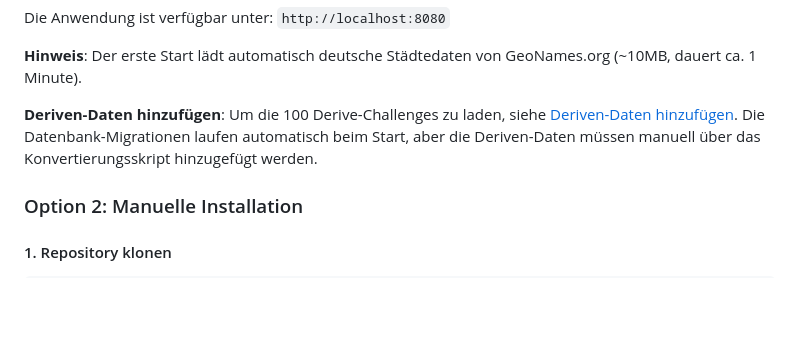
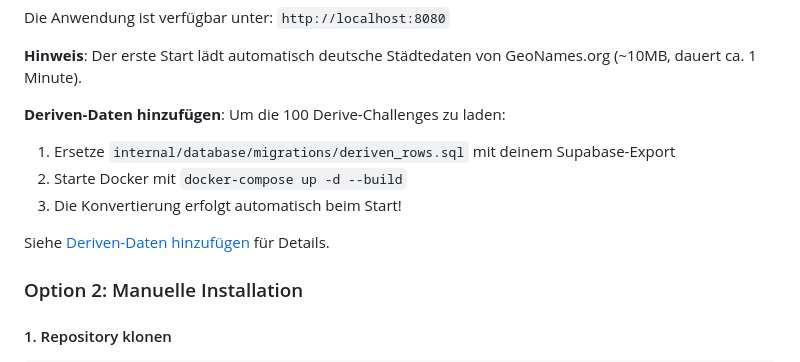
Before and after one commit to dmnktoe/id-100, a Markdown page: README.md, the part around the change. Drawn GitHub-style; blank space fills up the shorter version.

```diff
--- a/README.md
+++ b/README.md
@@ -53,7 +53,12 @@ Die Anwendung ist verfügbar unter: `http://localhost:8080`
 
 **Hinweis**: Der erste Start lädt automatisch deutsche Städtedaten von GeoNames.org (~10MB, dauert ca. 1 Minute).
 
-**Deriven-Daten hinzufügen**: Um die 100 Derive-Challenges zu laden, siehe [Deriven-Daten hinzufügen](docs/ADDING_DERIVEN_DATA.md). Die Datenbank-Migrationen laufen automatisch beim Start, aber die Deriven-Daten müssen manuell über das Konvertierungsskript hinzugefügt werden.
+**Deriven-Daten hinzufügen**: Um die 100 Derive-Challenges zu laden:
+1. Ersetze `internal/database/migrations/deriven_rows.sql` mit deinem Supabase-Export
+2. Starte Docker mit `docker-compose up -d --build`
+3. Die Konvertierung erfolgt automatisch beim Start!
+
+Siehe [Deriven-Daten hinzufügen](docs/ADDING_DERIVEN_DATA.md) für Details.
 
 ### Option 2: Manuelle Installation
 
```
Also changed, not shown: QUICK_FIX_SUMMARY.md (+20 -15 lines), docs/ADDING_DERIVEN_DATA.md (+31 -14 lines).
